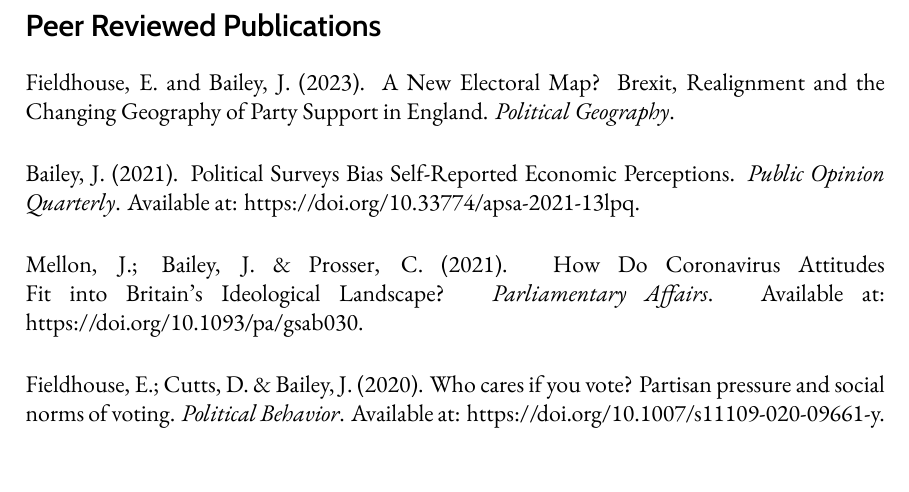
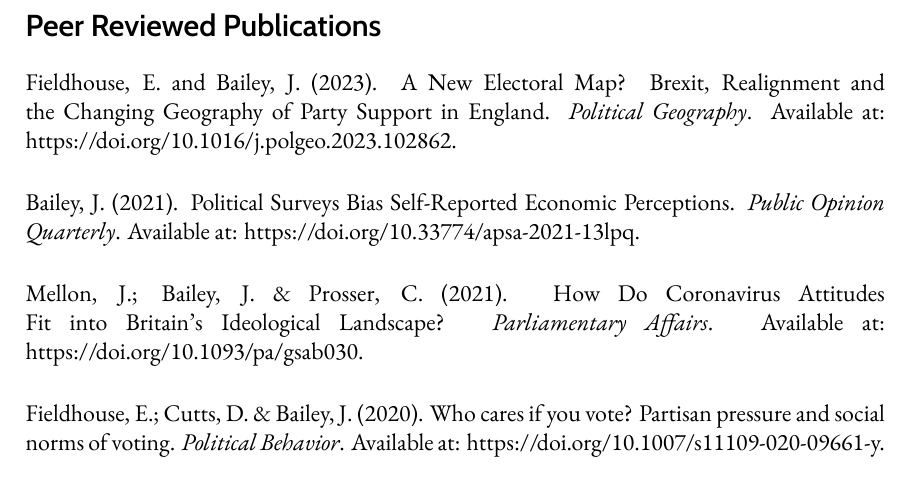
Before and after one commit to jackobailey/CV, an R Markdown document (jack-bailey-cv.Rmd): part of page 2 of 4, cut so that both start at the same text. The pictures show the output file jack-bailey-cv.pdf that the author committed with the source.

Commit message:
Add link to latest article

```diff
--- a/jack-bailey-cv.Rmd
+++ b/jack-bailey-cv.Rmd
@@ -70,7 +70,7 @@
 # Peer Reviewed Publications
 
 \begin{minipage}[t]{\linewidth}
-Fieldhouse, E. and Bailey, J. (2023). A New Electoral Map? Brexit, Realignment and the Changing Geography of Party Support in England. \emph{Political Geography}.\\
+Fieldhouse, E. and Bailey, J. (2023). A New Electoral Map? Brexit, Realignment and the Changing Geography of Party Support in England. \emph{Political Geography}. Available at: https://doi.org/10.1016/j.polgeo.2023.102862.\\
 \end{minipage}
 
 \begin{minipage}[t]{\linewidth}
```
Also changed, not shown: jack-bailey-cv.pdf.
